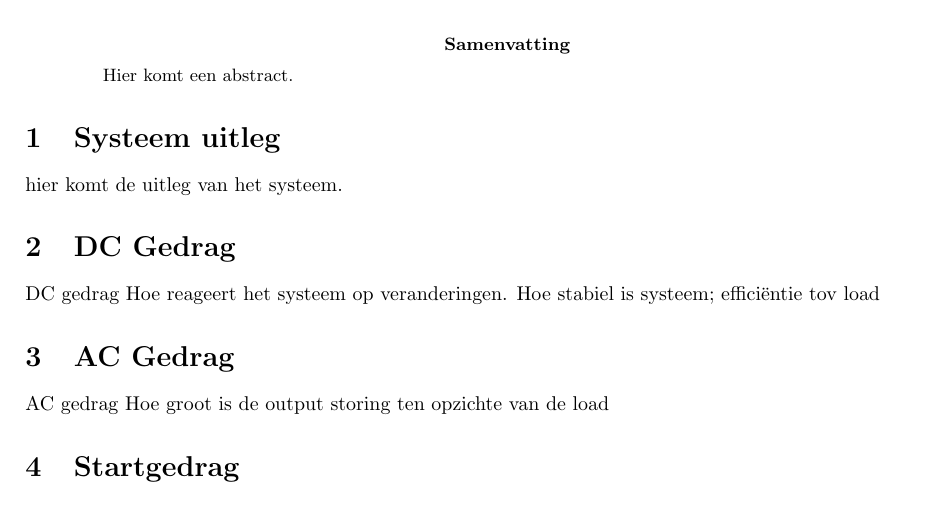
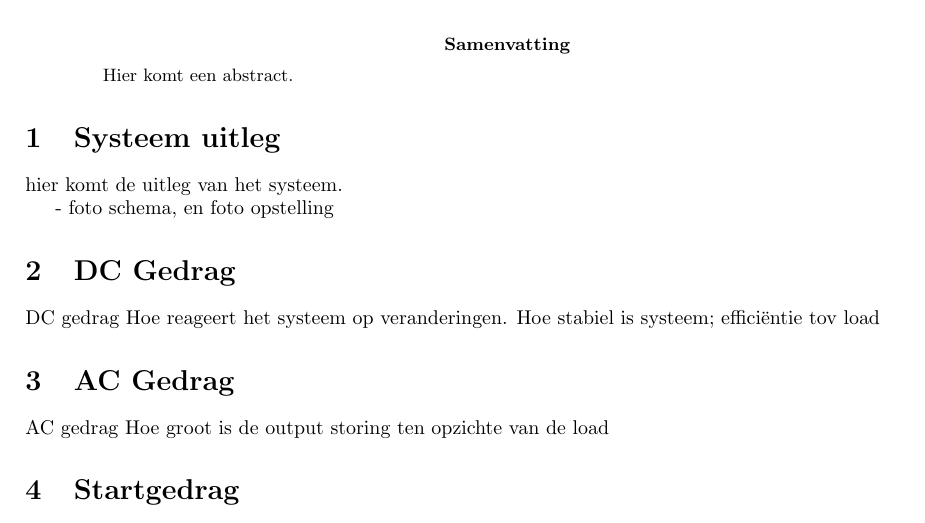
Before and after one commit to Ragazzoforte/23-24-B-Hardware-Ontwikkeling-, a LaTeX paper (Latex paper/main.tex, which reads Latex paper/systeem_uitleg.tex): part of the page, cut so that both start at the same text. Compiled offline with pdfLaTeX.

Commit message:
ff kijken of t werkt

```diff
--- a/Latex paper/systeem_uitleg.tex
+++ b/Latex paper/systeem_uitleg.tex
@@ -1,3 +1,5 @@
 \section{Systeem uitleg}
 
 hier komt de uitleg van het systeem.
+
+- foto schema, en foto opstelling
```
Also changed, not shown: Latex paper/main.pdf.
